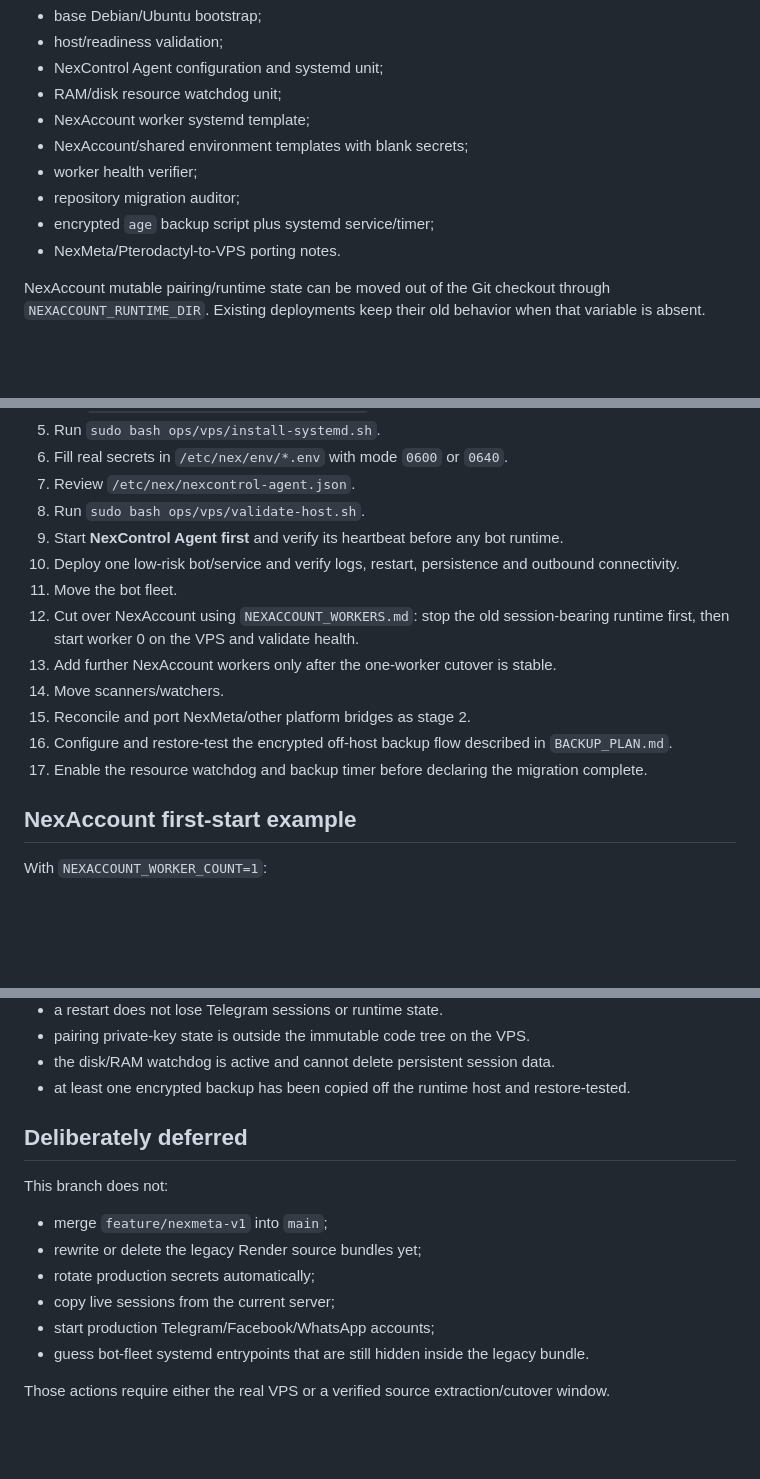
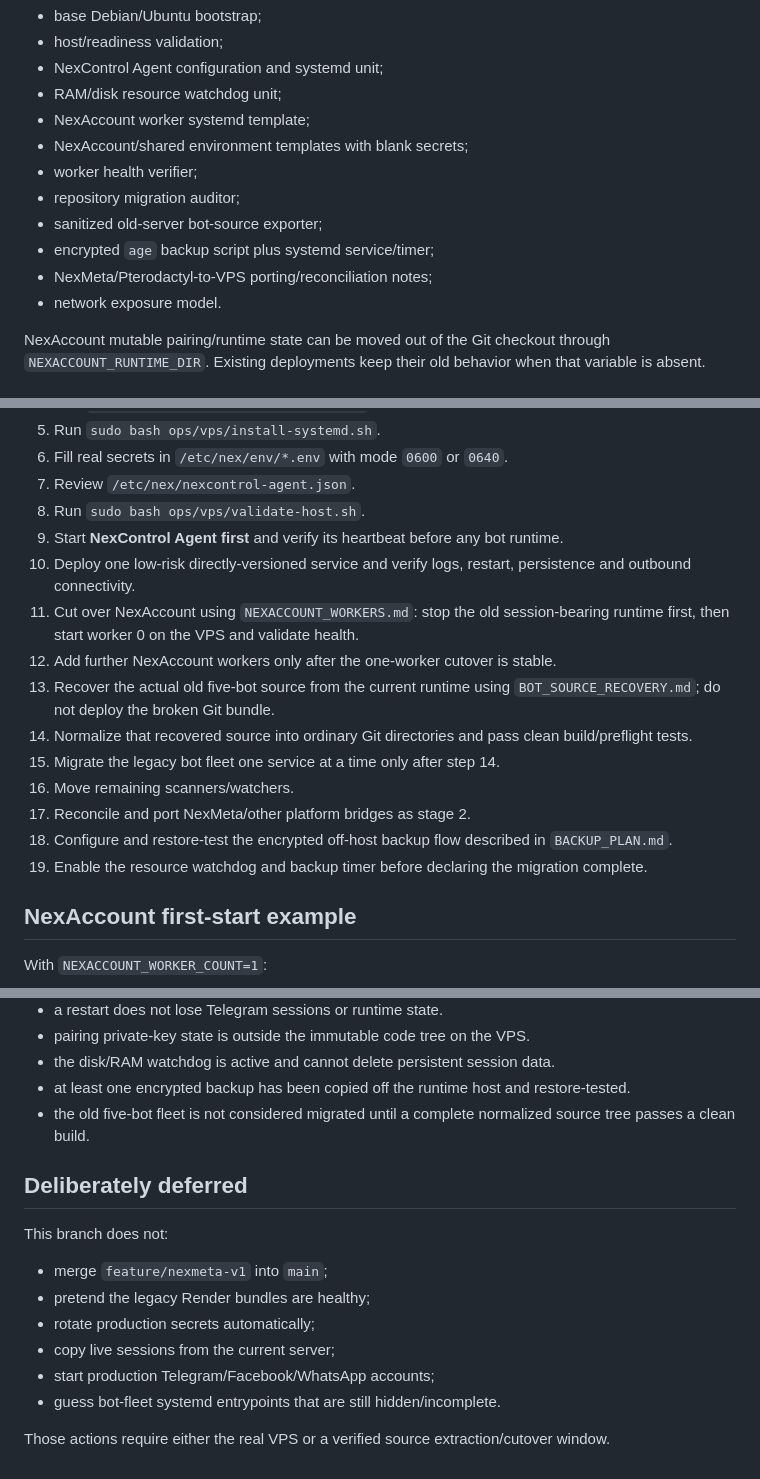
Before and after one commit to Nexus-tech-01/NexTelegrambots, a Markdown page: ops/vps/README.md, 3 parts joined by grey strips. Drawn GitHub-style; blank space fills up the shorter version.

Commit message:
ops(vps): gate legacy bot migration on source recovery

```diff
--- a/ops/vps/README.md
+++ b/ops/vps/README.md
@@ -47,8 +49,10 @@ This migration branch now contains:
 - NexAccount/shared environment templates with blank secrets;
 - worker health verifier;
 - repository migration auditor;
+- sanitized old-server bot-source exporter;
 - encrypted `age` backup script plus systemd service/timer;
-- NexMeta/Pterodactyl-to-VPS porting notes.
+- NexMeta/Pterodactyl-to-VPS porting/reconciliation notes;
+- network exposure model.
 
 NexAccount mutable pairing/runtime state can be moved out of the Git checkout through `NEXACCOUNT_RUNTIME_DIR`. Existing deployments keep their old behavior when that variable is absent.
 
@@ -63,14 +67,16 @@ NexAccount mutable pairing/runtime state can be moved out of the Git checkout th
 7. Review `/etc/nex/nexcontrol-agent.json`.
 8. Run `sudo bash ops/vps/validate-host.sh`.
 9. Start **NexControl Agent first** and verify its heartbeat before any bot runtime.
-10. Deploy one low-risk bot/service and verify logs, restart, persistence and outbound connectivity.
-11. Move the bot fleet.
-12. Cut over NexAccount using `NEXACCOUNT_WORKERS.md`: stop the old session-bearing runtime first, then start worker 0 on the VPS and validate health.
-13. Add further NexAccount workers only after the one-worker cutover is stable.
-14. Move scanners/watchers.
-15. Reconcile and port NexMeta/other platform bridges as stage 2.
-16. Configure and restore-test the encrypted off-host backup flow described in `BACKUP_PLAN.md`.
-17. Enable the resource watchdog and backup timer before declaring the migration complete.
+10. Deploy one low-risk directly-versioned service and verify logs, restart, persistence and outbound connectivity.
+11. Cut over NexAccount using `NEXACCOUNT_WORKERS.md`: stop the old session-bearing runtime first, then start worker 0 on the VPS and validate health.
+12. Add further NexAccount workers only after the one-worker cutover is stable.
+13. Recover the actual old five-bot source from the current runtime using `BOT_SOURCE_RECOVERY.md`; do not deploy the broken Git bundle.
+14. Normalize that recovered source into ordinary Git directories and pass clean build/preflight tests.
+15. Migrate the legacy bot fleet one service at a time only after step 14.
+16. Move remaining scanners/watchers.
+17. Reconcile and port NexMeta/other platform bridges as stage 2.
+18. Configure and restore-test the encrypted off-host backup flow described in `BACKUP_PLAN.md`.
+19. Enable the resource watchdog and backup timer before declaring the migration complete.
 
 ## NexAccount first-start example
 
@@ -111,16 +117,17 @@ Do not mark the VPS ready until all of these are true:
 - pairing private-key state is outside the immutable code tree on the VPS.
 - the disk/RAM watchdog is active and cannot delete persistent session data.
 - at least one encrypted backup has been copied off the runtime host and restore-tested.
+- the old five-bot fleet is not considered migrated until a complete normalized source tree passes a clean build.
 
 ## Deliberately deferred
 
 This branch does not:
 
 - merge `feature/nexmeta-v1` into `main`;
-- rewrite or delete the legacy Render source bundles yet;
+- pretend the legacy Render bundles are healthy;
 - rotate production secrets automatically;
 - copy live sessions from the current server;
 - start production Telegram/Facebook/WhatsApp accounts;
-- guess bot-fleet systemd entrypoints that are still hidden inside the legacy bundle.
+- guess bot-fleet systemd entrypoints that are still hidden/incomplete.
 
 Those actions require either the real VPS or a verified source extraction/cutover window.
```
Also changed, not shown: other parts of ops/vps/README.md (+3 -1 lines).
